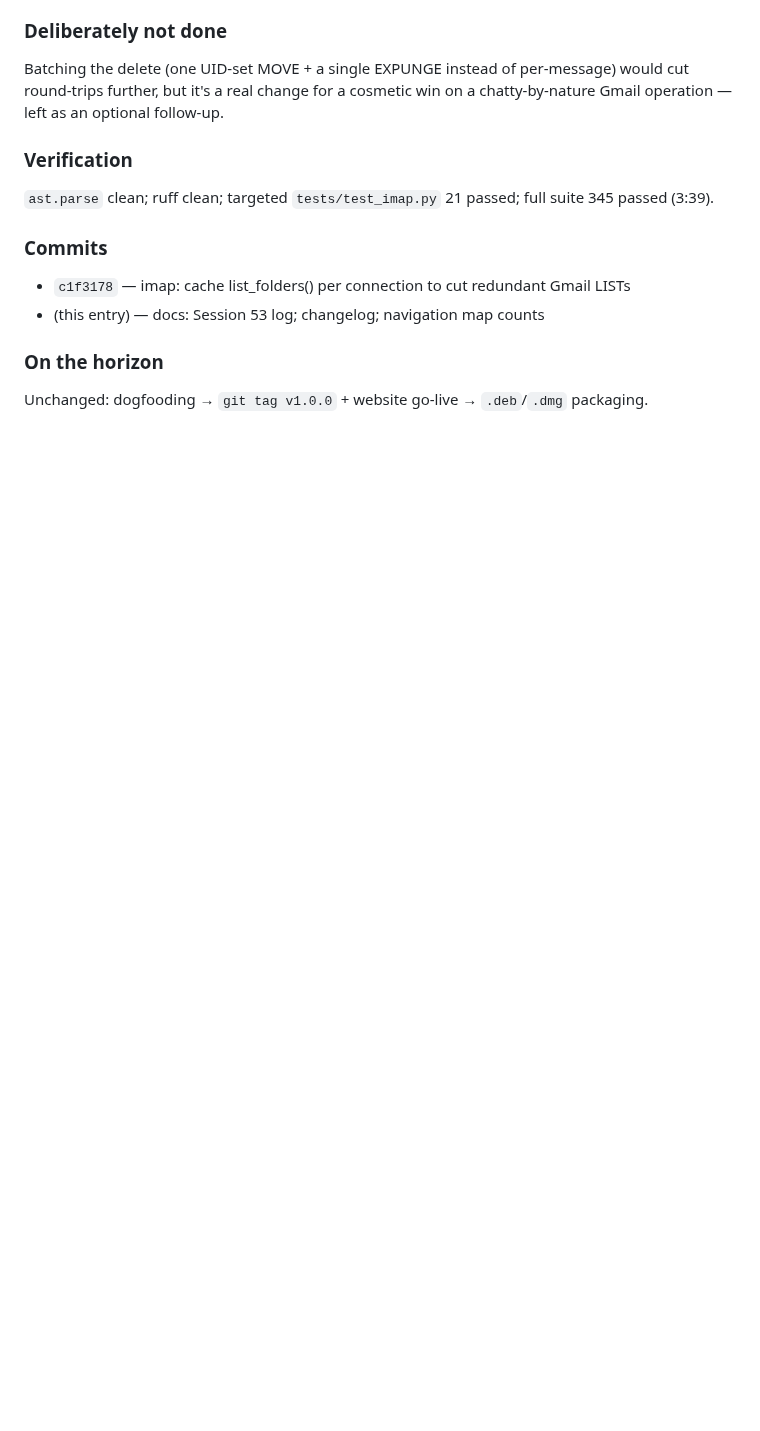
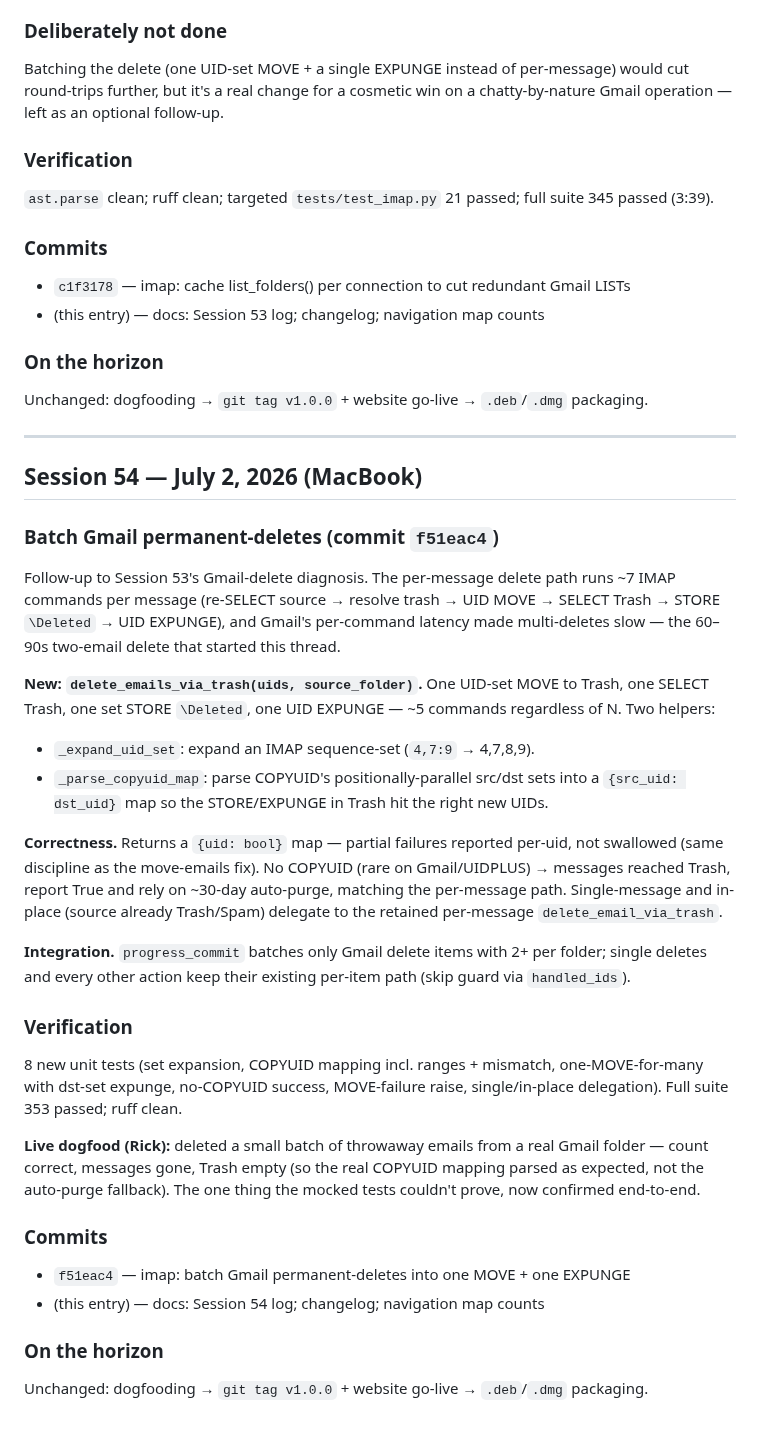
Before and after one commit to rsembera/mailrepo, a Markdown page: docs/Session_Log.md, the part around the change. Rendered like a GitHub page; blank space fills up the shorter version.

Commit message:
docs: Session 54 log + changelog + navigation map counts (batched Gmail delete)
Session 54 (July 2): batch Gmail permanent-deletes into one UID-set MOVE +
one scoped EXPUNGE (commit f51eac4), verified live on real Gmail (count
correct, Trash empty -> COPYUID mapping parsed as expected).

- Session_Log.md: Session 54 entry (new method + helpers, correctness
  design, progress_commit integration, tests, live dogfood result).
- CHANGELOG.md: Unreleased 'Changed' entry for batched Gmail deletes.
- Navigation_Map.md: imap.py 1,356->1,532, progress_commit.py 622->670,
  Backend Python 13,565->13,789, overview total 38,752->38,976, codebase
  ~38,700->~39,000, Test Suite 345->353 tests.

```diff
--- a/docs/Session_Log.md
+++ b/docs/Session_Log.md
@@ -3226,3 +3226,57 @@ full suite 345 passed (3:39).
 
 Unchanged: dogfooding → `git tag v1.0.0` + website go-live →
 `.deb`/`.dmg` packaging.
+
+
+---
+
+## Session 54 — July 2, 2026 (MacBook)
+
+### Batch Gmail permanent-deletes (commit `f51eac4`)
+
+Follow-up to Session 53's Gmail-delete diagnosis. The per-message delete
+path runs ~7 IMAP commands per message (re-SELECT source → resolve trash →
+UID MOVE → SELECT Trash → STORE `\Deleted` → UID EXPUNGE), and Gmail's
+per-command latency made multi-deletes slow — the 60–90s two-email delete
+that started this thread.
+
+**New: `delete_emails_via_trash(uids, source_folder)`.** One UID-set MOVE
+to Trash, one SELECT Trash, one set STORE `\Deleted`, one UID EXPUNGE — ~5
+commands regardless of N. Two helpers:
+- `_expand_uid_set`: expand an IMAP sequence-set (`4,7:9` → 4,7,8,9).
+- `_parse_copyuid_map`: parse COPYUID's positionally-parallel src/dst sets
+  into a `{src_uid: dst_uid}` map so the STORE/EXPUNGE in Trash hit the
+  right new UIDs.
+
+**Correctness.** Returns a `{uid: bool}` map — partial failures reported
+per-uid, not swallowed (same discipline as the move-emails fix). No COPYUID
+(rare on Gmail/UIDPLUS) → messages reached Trash, report True and rely on
+~30-day auto-purge, matching the per-message path. Single-message and
+in-place (source already Trash/Spam) delegate to the retained per-message
+`delete_email_via_trash`.
+
+**Integration.** `progress_commit` batches only Gmail delete items with 2+
+per folder; single deletes and every other action keep their existing
+per-item path (skip guard via `handled_ids`).
+
+### Verification
+
+8 new unit tests (set expansion, COPYUID mapping incl. ranges + mismatch,
+one-MOVE-for-many with dst-set expunge, no-COPYUID success, MOVE-failure
+raise, single/in-place delegation). Full suite 353 passed; ruff clean.
+
+**Live dogfood (Rick):** deleted a small batch of throwaway emails from a
+real Gmail folder — count correct, messages gone, Trash empty (so the real
+COPYUID mapping parsed as expected, not the auto-purge fallback). The one
+thing the mocked tests couldn't prove, now confirmed end-to-end.
+
+### Commits
+
+- `f51eac4` — imap: batch Gmail permanent-deletes into one MOVE + one
+  EXPUNGE
+- (this entry) — docs: Session 54 log; changelog; navigation map counts
+
+### On the horizon
+
+Unchanged: dogfooding → `git tag v1.0.0` + website go-live →
+`.deb`/`.dmg` packaging.
```
Also changed, not shown: CHANGELOG.md (+7 -0 lines), docs/Navigation_Map.md (+7 -7 lines).
